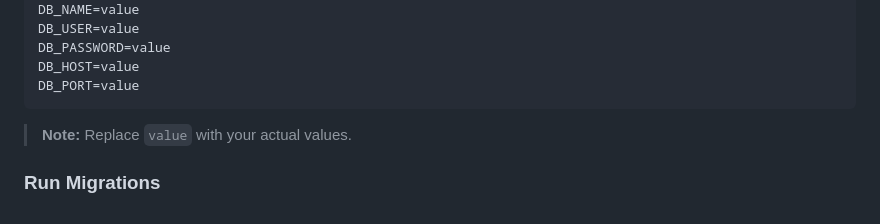
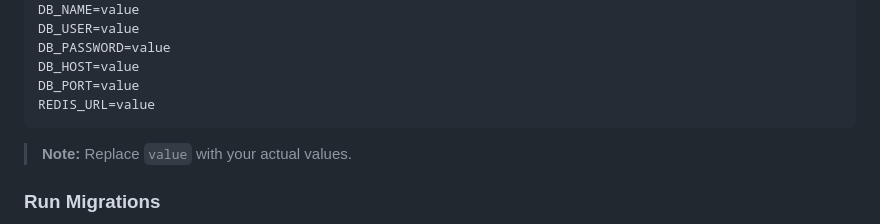
Before and after one commit to parthsolanke/StockWise, a Markdown page: README.md, the part around the change. Rendered like a GitHub page.

Commit message:
chore: update readme

````diff
--- a/README.md
+++ b/README.md
@@ -75,6 +75,7 @@ DB_USER=value
 DB_PASSWORD=value
 DB_HOST=value
 DB_PORT=value
+REDIS_URL=value
 ```
 
 > **Note:** Replace `value` with your actual values.
````
